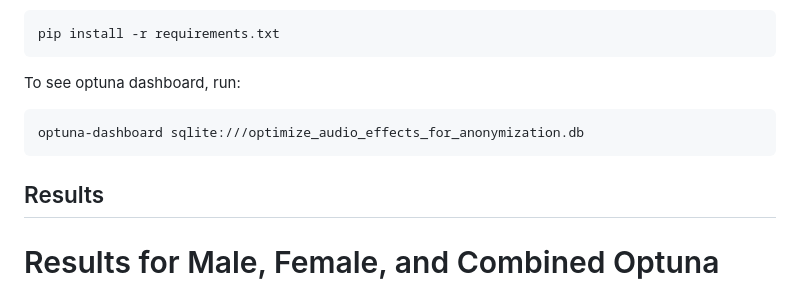
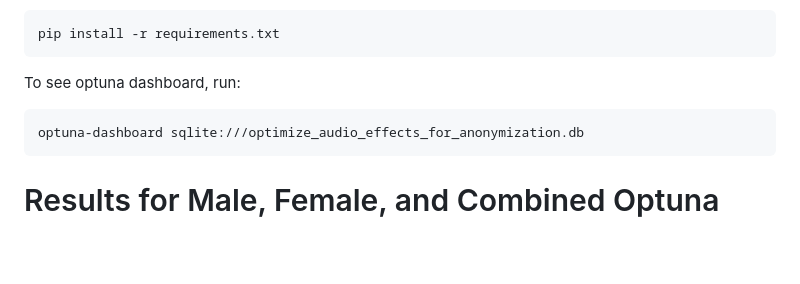
Before and after one commit to JulianRodd/ASR-2024-anonymization-module-learning, a Markdown page: README.md, the part around one of its changes. Drawn GitHub-style; blank space fills up the shorter version.

````diff
--- a/README.md
+++ b/README.md
@@ -9,7 +9,6 @@ To see optuna dashboard, run:
 optuna-dashboard sqlite:///optimize_audio_effects_for_anonymization.db
 ```
 
-## Results
 # Results for Male, Female, and Combined Optuna Studies
 
 ## Experiment Results and Final Parameters
````
Also changed, not shown: other parts of README.md (+33 -205 lines).
